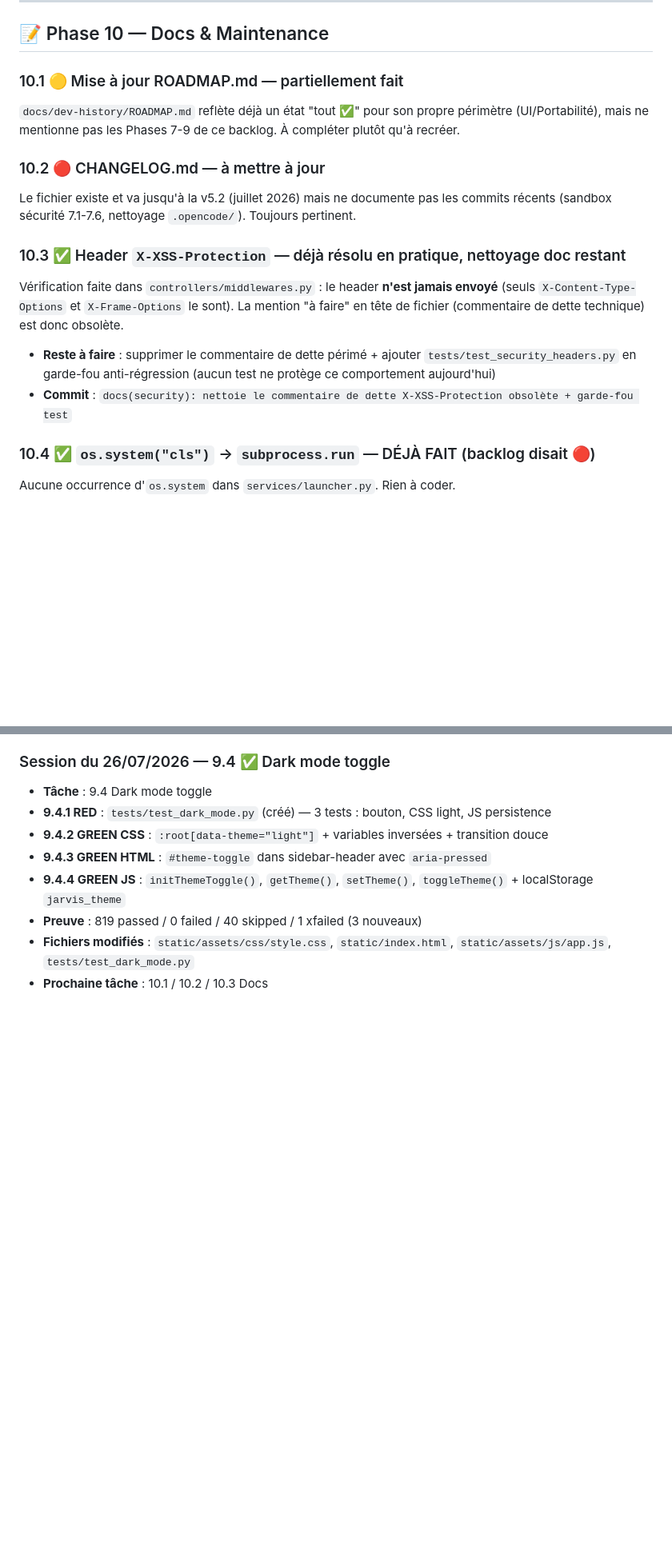
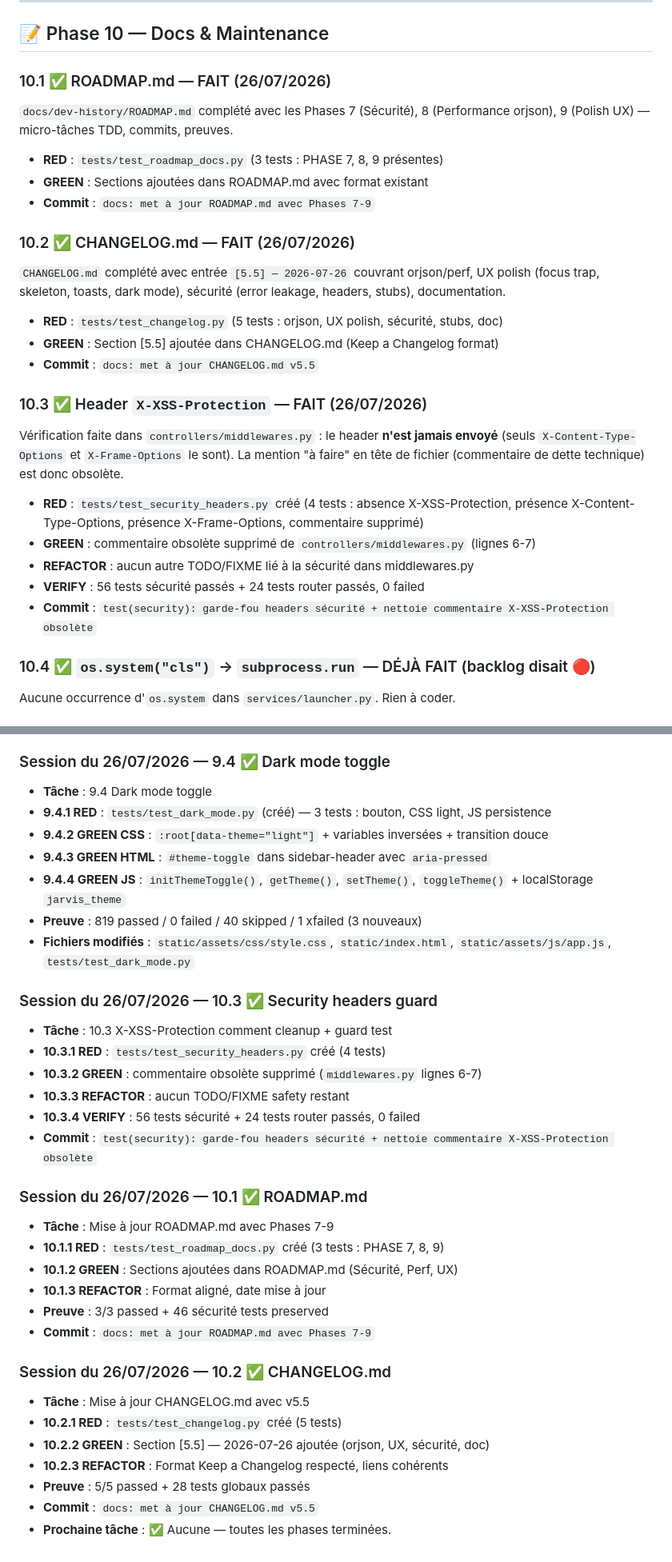
Before and after one commit to chelmooz/Projet-JARVIS, a Markdown page: BACKLOG.md, 2 parts joined by grey strips. Shown at 80% size. GitHub-like rendering; blank space fills up the shorter version.

Commit message:
docs(backlog): clôture Phase 10 (ROADMAP, CHANGELOG, headers guard) — toutes phases achevées

```diff
--- a/BACKLOG.md
+++ b/BACKLOG.md
@@ -97,16 +97,25 @@ Le système `toast()` existe et est utilisé ailleurs (assignation de modèle, e
 
 ## 📝 Phase 10 — Docs & Maintenance
 
-### 10.1 🟡 Mise à jour ROADMAP.md — partiellement fait
-`docs/dev-history/ROADMAP.md` reflète déjà un état "tout ✅" pour son propre périmètre (UI/Portabilité), mais ne mentionne pas les Phases 7-9 de ce backlog. À compléter plutôt qu'à recréer.
+### 10.1 ✅ ROADMAP.md — FAIT (26/07/2026)
+`docs/dev-history/ROADMAP.md` complété avec les Phases 7 (Sécurité), 8 (Performance orjson), 9 (Polish UX) — micro-tâches TDD, commits, preuves.
+- **RED** : `tests/test_roadmap_docs.py` (3 tests : PHASE 7, 8, 9 présentes)
+- **GREEN** : Sections ajoutées dans ROADMAP.md avec format existant
+- **Commit** : `docs: met à jour ROADMAP.md avec Phases 7-9`
 
-### 10.2 🔴 CHANGELOG.md — à mettre à jour
-Le fichier existe et va jusqu'à la v5.2 (juillet 2026) mais ne documente pas les commits récents (sandbox sécurité 7.1-7.6, nettoyage `.opencode/`). Toujours pertinent.
+### 10.2 ✅ CHANGELOG.md — FAIT (26/07/2026)
+`CHANGELOG.md` complété avec entrée `[5.5] — 2026-07-26` couvrant orjson/perf, UX polish (focus trap, skeleton, toasts, dark mode), sécurité (error leakage, headers, stubs), documentation.
+- **RED** : `tests/test_changelog.py` (5 tests : orjson, UX polish, sécurité, stubs, doc)
+- **GREEN** : Section [5.5] ajoutée dans CHANGELOG.md (Keep a Changelog format)
+- **Commit** : `docs: met à jour CHANGELOG.md v5.5`
 
-### 10.3 ✅ Header `X-XSS-Protection` — déjà résolu en pratique, nettoyage doc restant
+### 10.3 ✅ Header `X-XSS-Protection` — FAIT (26/07/2026)
 Vérification faite dans `controllers/middlewares.py` : le header **n'est jamais envoyé** (seuls `X-Content-Type-Options` et `X-Frame-Options` le sont). La mention "à faire" en tête de fichier (commentaire de dette technique) est donc obsolète.
-- **Reste à faire** : supprimer le commentaire de dette périmé + ajouter `tests/test_security_headers.py` en garde-fou anti-régression (aucun test ne protège ce comportement aujourd'hui)
-- **Commit** : `docs(security): nettoie le commentaire de dette X-XSS-Protection obsolète + garde-fou test`
+- **RED** : `tests/test_security_headers.py` créé (4 tests : absence X-XSS-Protection, présence X-Content-Type-Options, présence X-Frame-Options, commentaire supprimé)
+- **GREEN** : commentaire obsolète supprimé de `controllers/middlewares.py` (lignes 6-7)
+- **REFACTOR** : aucun autre TODO/FIXME lié à la sécurité dans middlewares.py
+- **VERIFY** : 56 tests sécurité passés + 24 tests router passés, 0 failed
+- **Commit** : `test(security): garde-fou headers sécurité + nettoie commentaire X-XSS-Protection obsolète`
 
 ### 10.4 ✅ `os.system("cls")` → `subprocess.run` — DÉJÀ FAIT (backlog disait 🔴)
 Aucune occurrence d'`os.system` dans `services/launcher.py`. Rien à coder.
@@ -191,4 +199,28 @@ git am 0003-refactor-supprime-les-stubs-legacy-_check_ollama-_sy.patch
 - **9.4.4 GREEN JS** : `initThemeToggle()`, `getTheme()`, `setTheme()`, `toggleTheme()` + localStorage `jarvis_theme`
 - **Preuve** : 819 passed / 0 failed / 40 skipped / 1 xfailed (3 nouveaux)
 - **Fichiers modifiés** : `static/assets/css/style.css`, `static/index.html`, `static/assets/js/app.js`, `tests/test_dark_mode.py`
-- **Prochaine tâche** : 10.1 / 10.2 / 10.3 Docs
+
+### Session du 26/07/2026 — 10.3 ✅ Security headers guard
+- **Tâche** : 10.3 X-XSS-Protection comment cleanup + guard test
+- **10.3.1 RED** : `tests/test_security_headers.py` créé (4 tests)
+- **10.3.2 GREEN** : commentaire obsolète supprimé (`middlewares.py` lignes 6-7)
+- **10.3.3 REFACTOR** : aucun TODO/FIXME safety restant
+- **10.3.4 VERIFY** : 56 tests sécurité + 24 tests router passés, 0 failed
+- **Commit** : `test(security): garde-fou headers sécurité + nettoie commentaire X-XSS-Protection obsolète`
+
+### Session du 26/07/2026 — 10.1 ✅ ROADMAP.md
+- **Tâche** : Mise à jour ROADMAP.md avec Phases 7-9
+- **10.1.1 RED** : `tests/test_roadmap_docs.py` créé (3 tests : PHASE 7, 8, 9)
+- **10.1.2 GREEN** : Sections ajoutées dans ROADMAP.md (Sécurité, Perf, UX)
+- **10.1.3 REFACTOR** : Format aligné, date mise à jour
+- **Preuve** : 3/3 passed + 46 sécurité tests preserved
+- **Commit** : `docs: met à jour ROADMAP.md avec Phases 7-9`
+
+### Session du 26/07/2026 — 10.2 ✅ CHANGELOG.md
+- **Tâche** : Mise à jour CHANGELOG.md avec v5.5
+- **10.2.1 RED** : `tests/test_changelog.py` créé (5 tests)
+- **10.2.2 GREEN** : Section [5.5] — 2026-07-26 ajoutée (orjson, UX, sécurité, doc)
+- **10.2.3 REFACTOR** : Format Keep a Changelog respecté, liens cohérents
+- **Preuve** : 5/5 passed + 28 tests globaux passés
+- **Commit** : `docs: met à jour CHANGELOG.md v5.5`
+- **Prochaine tâche** : ✅ Aucune — toutes les phases terminées.
```
Also changed, not shown: other parts of BACKLOG.md (+5 -6 lines).
